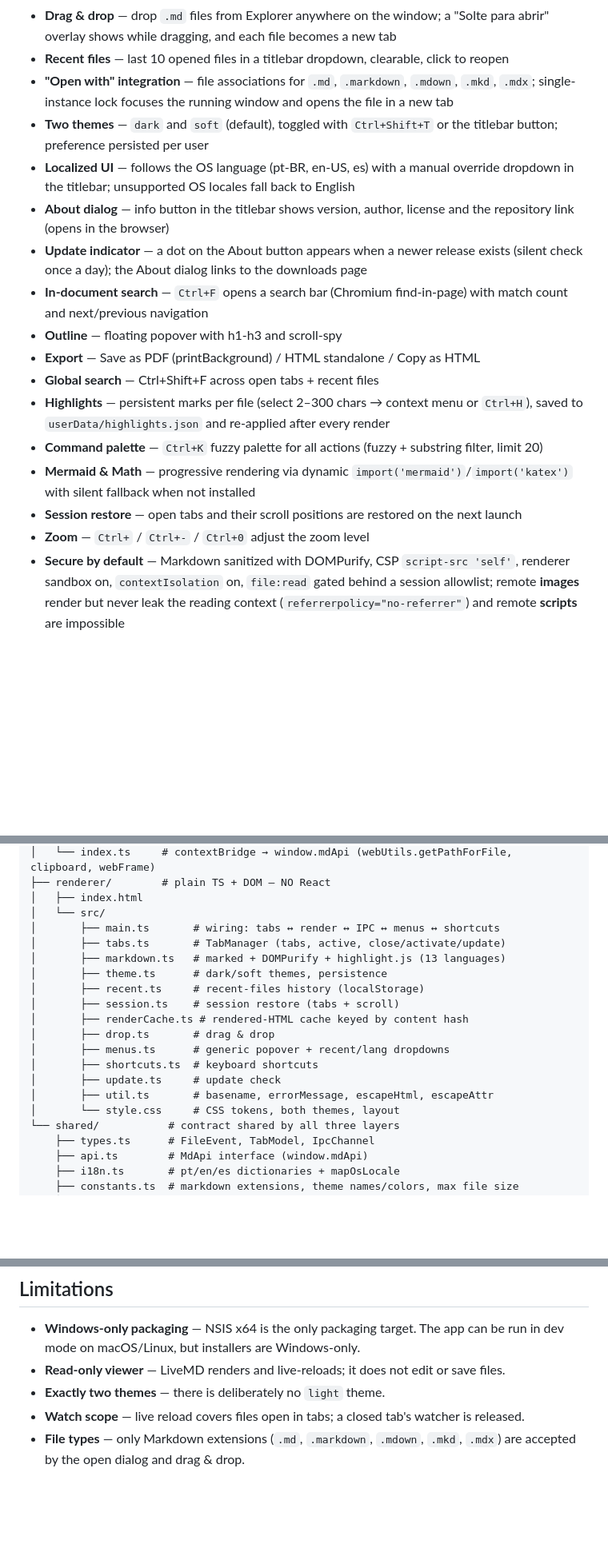
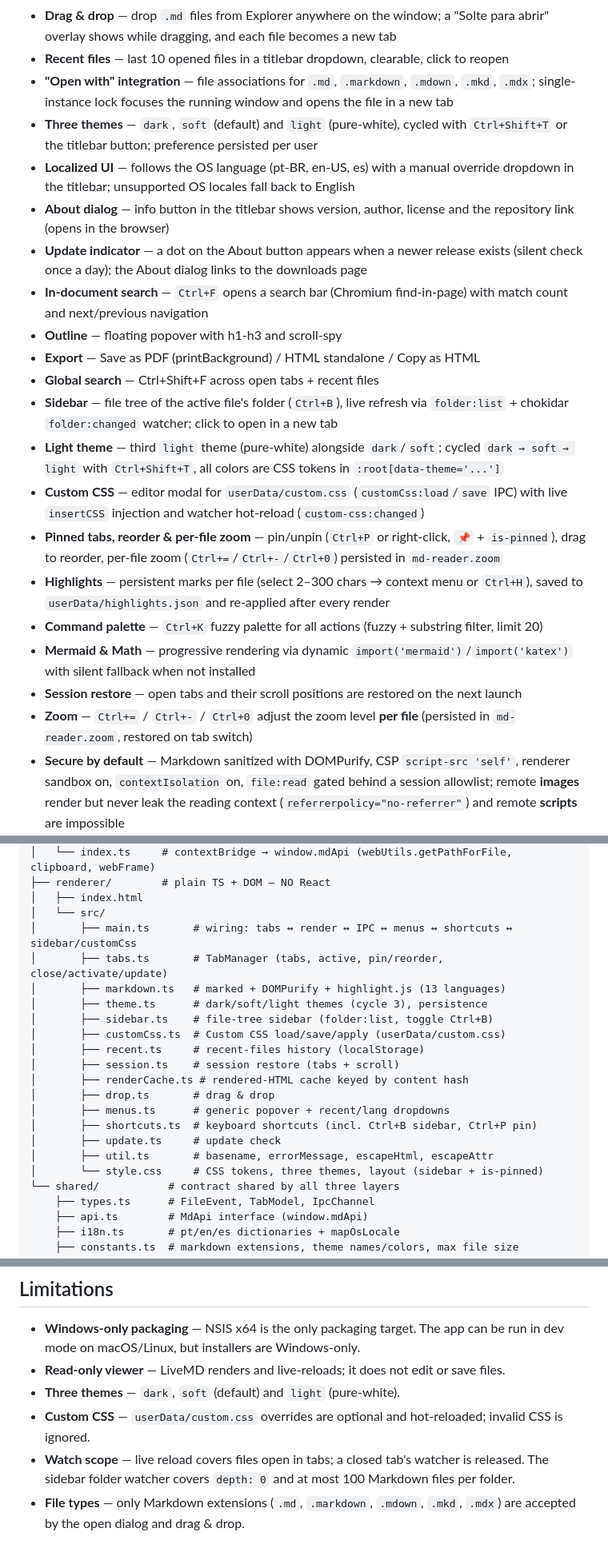
Before and after one commit to alexlivre/livemd, a Markdown page: README.md, 3 parts joined by grey strips. Shown at 80% size. GitHub-like rendering; blank space fills up the shorter version.

```diff
--- a/README.md
+++ b/README.md
@@ -56,7 +56,7 @@ If you write Markdown, you probably jump between an editor and a preview — or
 - **Drag & drop** — drop `.md` files from Explorer anywhere on the window; a "Solte para abrir" overlay shows while dragging, and each file becomes a new tab
 - **Recent files** — last 10 opened files in a titlebar dropdown, clearable, click to reopen
 - **"Open with" integration** — file associations for `.md`, `.markdown`, `.mdown`, `.mkd`, `.mdx`; single-instance lock focuses the running window and opens the file in a new tab
-- **Two themes** — `dark` and `soft` (default), toggled with `Ctrl+Shift+T` or the titlebar button; preference persisted per user
+- **Three themes** — `dark`, `soft` (default) and `light` (pure-white), cycled with `Ctrl+Shift+T` or the titlebar button; preference persisted per user
 - **Localized UI** — follows the OS language (pt-BR, en-US, es) with a manual override dropdown in the titlebar; unsupported OS locales fall back to English
 - **About dialog** — info button in the titlebar shows version, author, license and the repository link (opens in the browser)
 - **Update indicator** — a dot on the About button appears when a newer release exists (silent check once a day); the About dialog links to the downloads page
@@ -64,11 +64,15 @@ If you write Markdown, you probably jump between an editor and a preview — or
 - **Outline** — floating popover with h1-h3 and scroll-spy
 - **Export** — Save as PDF (printBackground) / HTML standalone / Copy as HTML
 - **Global search** — Ctrl+Shift+F across open tabs + recent files
+- **Sidebar** — file tree of the active file's folder (`Ctrl+B`), live refresh via `folder:list` + chokidar `folder:changed` watcher; click to open in a new tab
+- **Light theme** — third `light` theme (pure-white) alongside `dark`/`soft`; cycled `dark → soft → light` with `Ctrl+Shift+T`, all colors are CSS tokens in `:root[data-theme='...']`
+- **Custom CSS** — editor modal for `userData/custom.css` (`customCss:load`/`save` IPC) with live `insertCSS` injection and watcher hot-reload (`custom-css:changed`)
+- **Pinned tabs, reorder & per-file zoom** — pin/unpin (`Ctrl+P` or right-click, `📌` + `is-pinned`), drag to reorder, per-file zoom (`Ctrl+=`/`Ctrl+-`/`Ctrl+0`) persisted in `md-reader.zoom`
 - **Highlights** — persistent marks per file (select 2–300 chars → context menu or `Ctrl+H`), saved to `userData/highlights.json` and re-applied after every render
 - **Command palette** — `Ctrl+K` fuzzy palette for all actions (fuzzy + substring filter, limit 20)
 - **Mermaid & Math** — progressive rendering via dynamic `import('mermaid')`/`import('katex')` with silent fallback when not installed
 - **Session restore** — open tabs and their scroll positions are restored on the next launch
-- **Zoom** — `Ctrl+` / `Ctrl+-` / `Ctrl+0` adjust the zoom level
+- **Zoom** — `Ctrl+=` / `Ctrl+-` / `Ctrl+0` adjust the zoom level **per file** (persisted in `md-reader.zoom`, restored on tab switch)
 - **Secure by default** — Markdown sanitized with DOMPurify, CSP `script-src 'self'`, renderer sandbox on, `contextIsolation` on, `file:read` gated behind a session allowlist; remote **images** render but never leak the reading context (`referrerpolicy="no-referrer"`) and remote **scripts** are impossible
 - **NSIS installer** — per-user install (no admin), custom page asking to set LiveMD as the default app for Markdown files
 - **Flat UI, no native menus** — the Electron menu bar is removed; every action is an in-window control with shortcuts shown in the status bar
@@ -216,19 +231,21 @@ src/
 ├── renderer/        # plain TS + DOM — NO React
 │   ├── index.html
 │   └── src/
-│       ├── main.ts       # wiring: tabs ↔ render ↔ IPC ↔ menus ↔ shortcuts
-│       ├── tabs.ts       # TabManager (tabs, active, close/activate/update)
+│       ├── main.ts       # wiring: tabs ↔ render ↔ IPC ↔ menus ↔ shortcuts ↔ sidebar/customCss
+│       ├── tabs.ts       # TabManager (tabs, active, pin/reorder, close/activate/update)
 │       ├── markdown.ts   # marked + DOMPurify + highlight.js (13 languages)
-│       ├── theme.ts      # dark/soft themes, persistence
+│       ├── theme.ts      # dark/soft/light themes (cycle 3), persistence
+│       ├── sidebar.ts    # file-tree sidebar (folder:list, toggle Ctrl+B)
+│       ├── customCss.ts  # Custom CSS load/save/apply (userData/custom.css)
 │       ├── recent.ts     # recent-files history (localStorage)
 │       ├── session.ts    # session restore (tabs + scroll)
 │       ├── renderCache.ts # rendered-HTML cache keyed by content hash
 │       ├── drop.ts       # drag & drop
 │       ├── menus.ts      # generic popover + recent/lang dropdowns
-│       ├── shortcuts.ts  # keyboard shortcuts
+│       ├── shortcuts.ts  # keyboard shortcuts (incl. Ctrl+B sidebar, Ctrl+P pin)
 │       ├── update.ts     # update check
 │       ├── util.ts       # basename, errorMessage, escapeHtml, escapeAttr
-│       └── style.css     # CSS tokens, both themes, layout
+│       └── style.css     # CSS tokens, three themes, layout (sidebar + is-pinned)
 └── shared/           # contract shared by all three layers
     ├── types.ts      # FileEvent, TabModel, IpcChannel
     ├── api.ts        # MdApi interface (window.mdApi)
@@ -340,8 +361,9 @@ LiveMD is a local, read-only viewer, and it's built defensively:
 
 - **Windows-only packaging** — NSIS x64 is the only packaging target. The app can be run in dev mode on macOS/Linux, but installers are Windows-only.
 - **Read-only viewer** — LiveMD renders and live-reloads; it does not edit or save files.
-- **Exactly two themes** — there is deliberately no `light` theme.
-- **Watch scope** — live reload covers files open in tabs; a closed tab's watcher is released.
+- **Three themes** — `dark`, `soft` (default) and `light` (pure-white).
+- **Custom CSS** — `userData/custom.css` overrides are optional and hot-reloaded; invalid CSS is ignored.
+- **Watch scope** — live reload covers files open in tabs; a closed tab's watcher is released. The sidebar folder watcher covers `depth: 0` and at most 100 Markdown files per folder.
 - **File types** — only Markdown extensions (`.md`, `.markdown`, `.mdown`, `.mkd`, `.mdx`) are accepted by the open dialog and drag & drop.
 
 ## Code signing policy
```
Also changed, not shown: other parts of README.md (+23 -8 lines).
